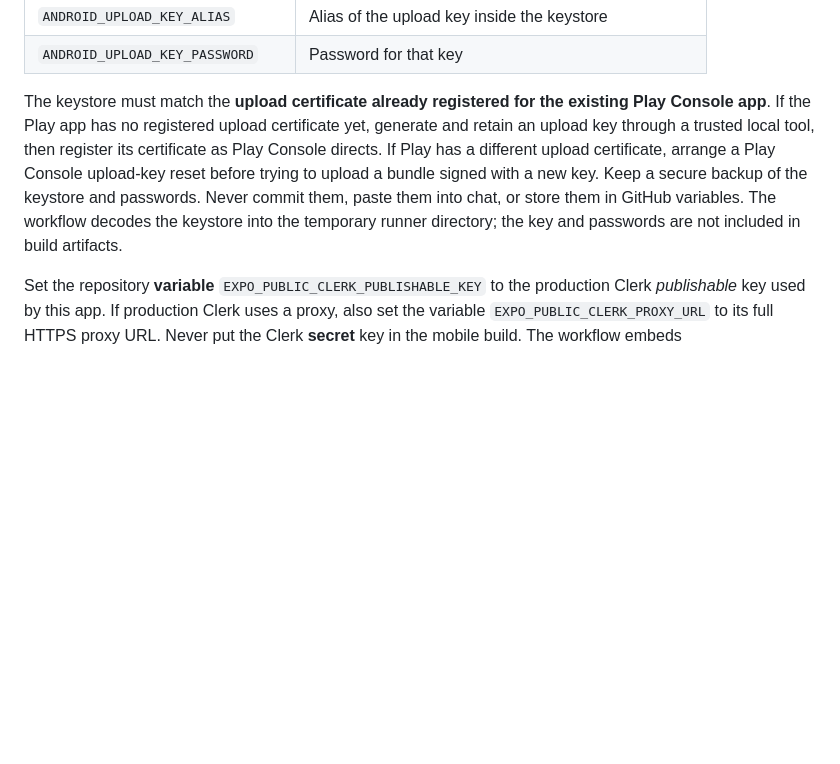
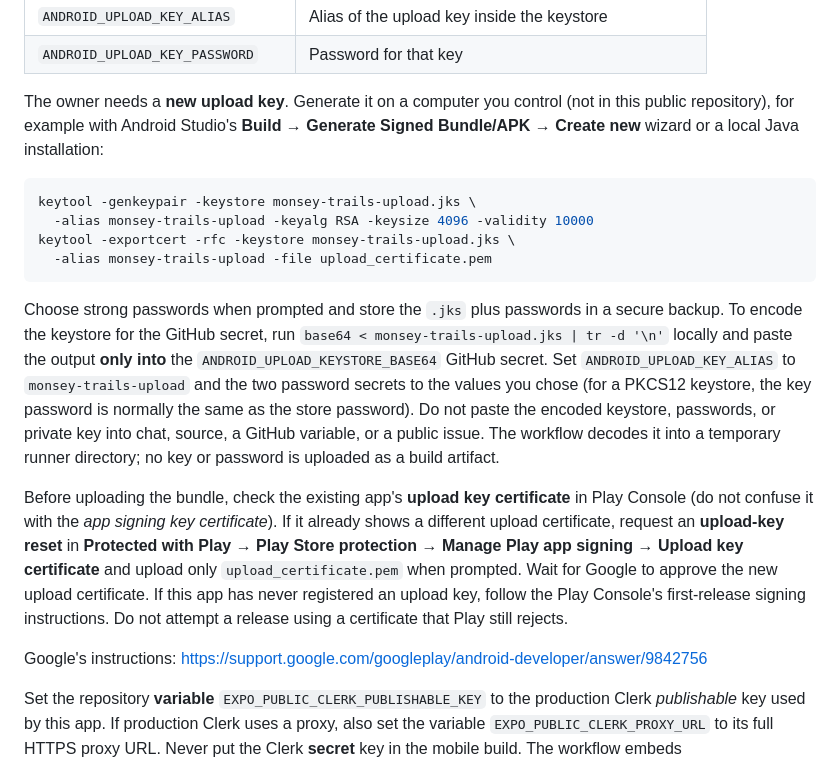
Before and after one commit to joeythecoffeeguy/monsey-trails-app, a Markdown page: artifacts/passenger-companion/ANDROID_RELEASE.md, the part around the change. GitHub-like rendering; blank space fills up the shorter version.

Commit message:
Explain new Android upload key registration

````diff
--- a/artifacts/passenger-companion/ANDROID_RELEASE.md
+++ b/artifacts/passenger-companion/ANDROID_RELEASE.md
@@ -26,15 +26,40 @@ Set these repository **secrets**:
 | `ANDROID_UPLOAD_KEY_ALIAS` | Alias of the upload key inside the keystore |
 | `ANDROID_UPLOAD_KEY_PASSWORD` | Password for that key |
 
-The keystore must match the **upload certificate already registered for the
-existing Play Console app**. If the Play app has no registered upload
-certificate yet, generate and retain an upload key through a trusted local
-tool, then register its certificate as Play Console directs. If Play has a
-different upload certificate, arrange a Play Console upload-key reset before
-trying to upload a bundle signed with a new key. Keep a secure backup of the
-keystore and passwords. Never commit them, paste them into chat, or store them
-in GitHub variables. The workflow decodes the keystore into the temporary
-runner directory; the key and passwords are not included in build artifacts.
+The owner needs a **new upload key**. Generate it on a computer you control
+(not in this public repository), for example with Android Studio's **Build →
+Generate Signed Bundle/APK → Create new** wizard or a local Java installation:
+
+```sh
+keytool -genkeypair -keystore monsey-trails-upload.jks \
+  -alias monsey-trails-upload -keyalg RSA -keysize 4096 -validity 10000
+keytool -exportcert -rfc -keystore monsey-trails-upload.jks \
+  -alias monsey-trails-upload -file upload_certificate.pem
+```
+
+Choose strong passwords when prompted and store the `.jks` plus passwords
+in a secure backup. To encode the keystore for the GitHub secret, run
+`base64 < monsey-trails-upload.jks | tr -d '\n'` locally and paste the
+output **only into** the `ANDROID_UPLOAD_KEYSTORE_BASE64` GitHub secret.
+Set `ANDROID_UPLOAD_KEY_ALIAS` to `monsey-trails-upload` and the two
+password secrets to the values you chose (for a PKCS12 keystore, the key
+password is normally the same as the store password). Do not paste the encoded keystore,
+passwords, or private key into chat, source, a GitHub variable, or a public
+issue. The workflow decodes it into a temporary runner directory; no key or
+password is uploaded as a build artifact.
+
+Before uploading the bundle, check the existing app's **upload key
+certificate** in Play Console (do not confuse it with the *app signing key
+certificate*). If it already shows a different upload certificate, request
+an **upload-key reset** in **Protected with Play → Play Store protection →
+Manage Play app signing → Upload key certificate** and upload only
+`upload_certificate.pem` when prompted. Wait for Google to approve the new
+upload certificate. If this app has never registered an upload key, follow
+the Play Console's first-release signing instructions. Do not attempt a
+release using a certificate that Play still rejects.
+
+Google's instructions:
+https://support.google.com/googleplay/android-developer/answer/9842756
 
 Set the repository **variable** `EXPO_PUBLIC_CLERK_PUBLISHABLE_KEY` to the
 production Clerk *publishable* key used by this app. If production Clerk uses
````
